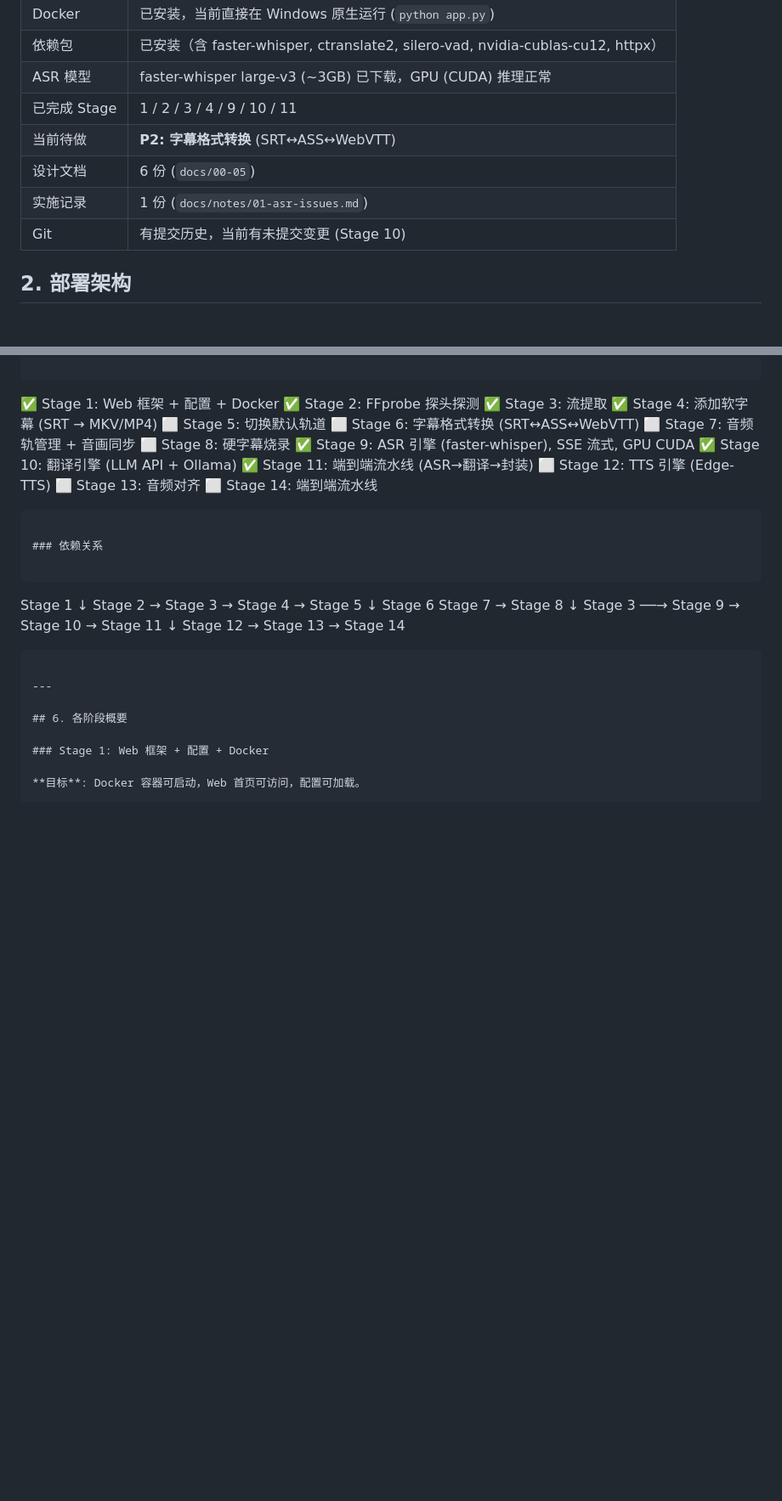
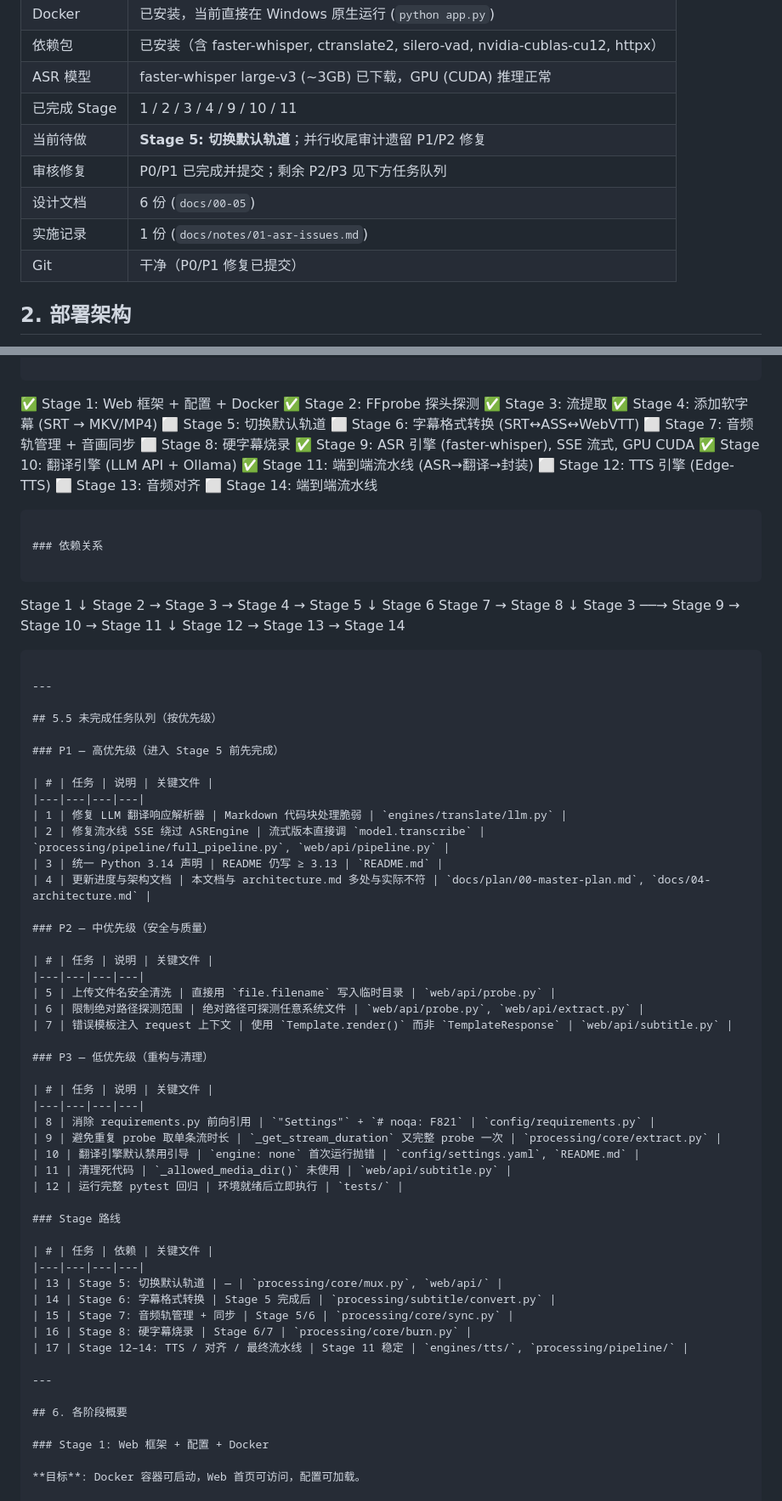
Before and after one commit to kigyiOhw/video-localizer, a Markdown page: docs/plan/00-master-plan.md, 2 parts joined by grey strips. Shown at 85% size. Rendered like a GitHub page; blank space fills up the shorter version.

Commit message:
docs: update master plan with prioritized task queue and current status
Add P1/P2/P3 task queue from audit follow-ups and correct
stage status after P0/P1 fixes.

Co-Authored-By: Claude Opus 4.8 <noreply@anthropic.com>

````diff
--- a/docs/plan/00-master-plan.md
+++ b/docs/plan/00-master-plan.md
@@ -11,10 +11,11 @@
 | 依赖包 | 已安装（含 faster-whisper, ctranslate2, silero-vad, nvidia-cublas-cu12, httpx） |
 | ASR 模型 | faster-whisper large-v3 (~3GB) 已下载，GPU (CUDA) 推理正常 |
 | 已完成 Stage | 1 / 2 / 3 / 4 / 9 / 10 / 11 |
-| 当前待做 | **P2: 字幕格式转换** (SRT↔ASS↔WebVTT) |
+| 当前待做 | **Stage 5: 切换默认轨道**；并行收尾审计遗留 P1/P2 修复 |
+| 审核修复 | P0/P1 已完成并提交；剩余 P2/P3 见下方任务队列 |
 | 设计文档 | 6 份 (`docs/00-05`) |
 | 实施记录 | 1 份 (`docs/notes/01-asr-issues.md`) |
-| Git | 有提交历史，当前有未提交变更 (Stage 10) |
+| Git | 干净（P0/P1 修复已提交） |
 
 ## 2. 部署架构
 
@@ -92,6 +93,47 @@ Stage 3 ──→ Stage 9 → Stage 10 → Stage 11
                                         ↓
                 Stage 12 → Stage 13 → Stage 14
 ```
+
+---
+
+## 5.5 未完成任务队列（按优先级）
+
+### P1 — 高优先级（进入 Stage 5 前先完成）
+
+| # | 任务 | 说明 | 关键文件 |
+|---|---|---|---|
+| 1 | 修复 LLM 翻译响应解析器 | Markdown 代码块处理脆弱 | `engines/translate/llm.py` |
+| 2 | 修复流水线 SSE 绕过 ASREngine | 流式版本直接调 `model.transcribe` | `processing/pipeline/full_pipeline.py`, `web/api/pipeline.py` |
+| 3 | 统一 Python 3.14 声明 | README 仍写 ≥ 3.13 | `README.md` |
+| 4 | 更新进度与架构文档 | 本文档与 architecture.md 多处与实际不符 | `docs/plan/00-master-plan.md`, `docs/04-architecture.md` |
+
+### P2 — 中优先级（安全与质量）
+
+| # | 任务 | 说明 | 关键文件 |
+|---|---|---|---|
+| 5 | 上传文件名安全清洗 | 直接用 `file.filename` 写入临时目录 | `web/api/probe.py` |
+| 6 | 限制绝对路径探测范围 | 绝对路径可探测任意系统文件 | `web/api/probe.py`, `web/api/extract.py` |
+| 7 | 错误模板注入 request 上下文 | 使用 `Template.render()` 而非 `TemplateResponse` | `web/api/subtitle.py` |
+
+### P3 — 低优先级（重构与清理）
+
+| # | 任务 | 说明 | 关键文件 |
+|---|---|---|---|
+| 8 | 消除 requirements.py 前向引用 | `"Settings"` + `# noqa: F821` | `config/requirements.py` |
+| 9 | 避免重复 probe 取单条流时长 | `_get_stream_duration` 又完整 probe 一次 | `processing/core/extract.py` |
+| 10 | 翻译引擎默认禁用引导 | `engine: none` 首次运行抛错 | `config/settings.yaml`, `README.md` |
+| 11 | 清理死代码 | `_allowed_media_dir()` 未使用 | `web/api/subtitle.py` |
+| 12 | 运行完整 pytest 回归 | 环境就绪后立即执行 | `tests/` |
+
+### Stage 路线
+
+| # | 任务 | 依赖 | 关键文件 |
+|---|---|---|---|
+| 13 | Stage 5: 切换默认轨道 | — | `processing/core/mux.py`, `web/api/` |
+| 14 | Stage 6: 字幕格式转换 | Stage 5 完成后 | `processing/subtitle/convert.py` |
+| 15 | Stage 7: 音频轨管理 + 同步 | Stage 5/6 | `processing/core/sync.py` |
+| 16 | Stage 8: 硬字幕烧录 | Stage 6/7 | `processing/core/burn.py` |
+| 17 | Stage 12–14: TTS / 对齐 / 最终流水线 | Stage 11 稳定 | `engines/tts/`, `processing/pipeline/` |
 
 ---
 
````
Also changed, not shown: other parts of docs/plan/00-master-plan.md (+2 -2 lines).
